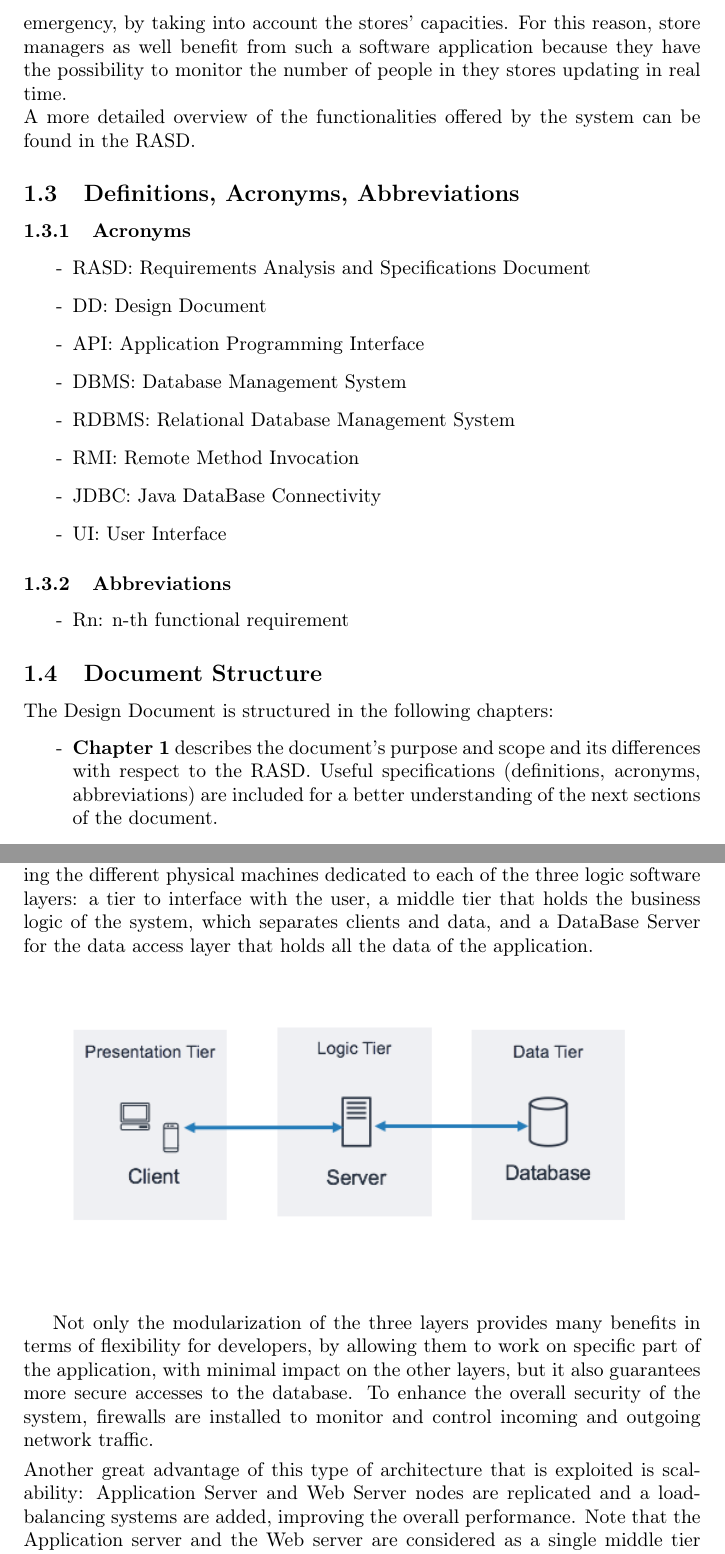
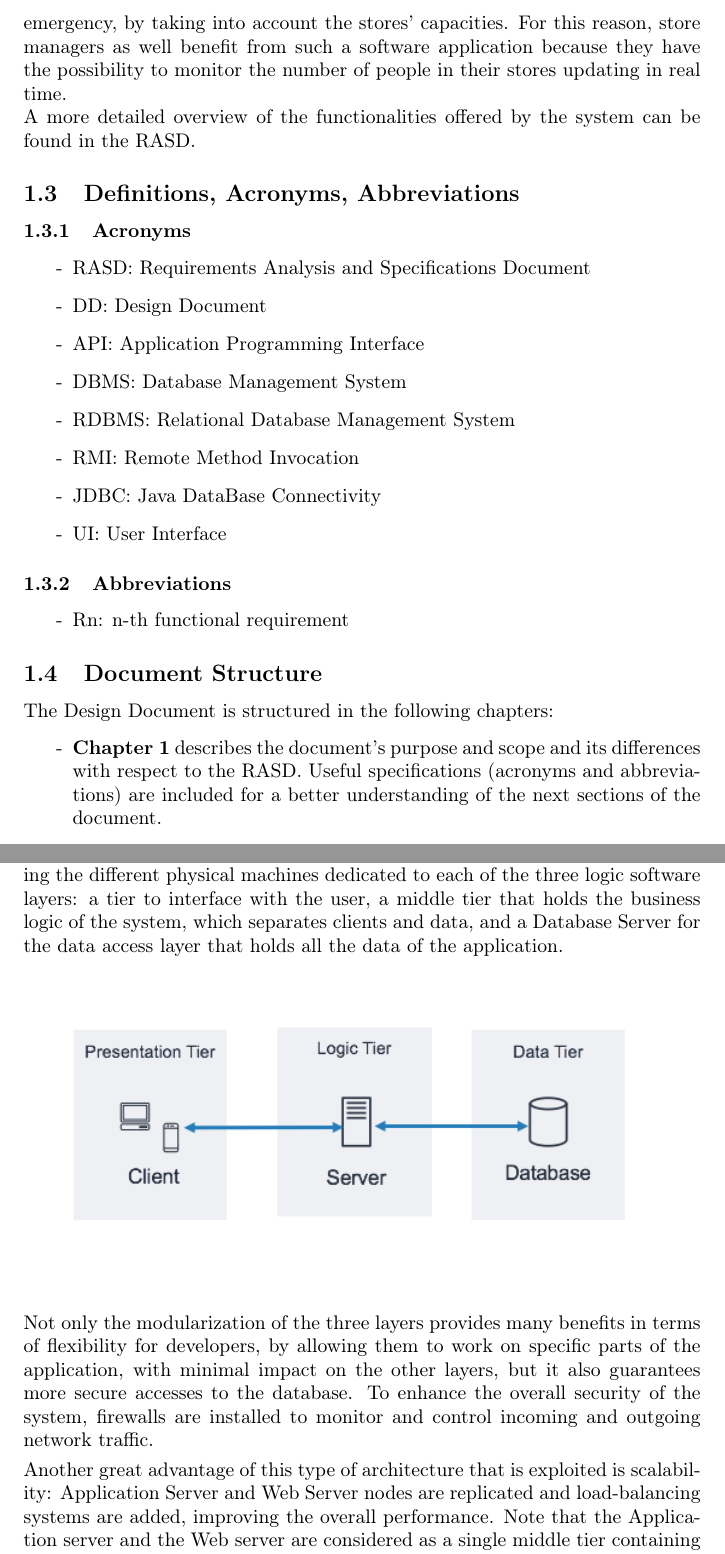
Before and after one commit to olimpiarivera/RiveraPolidori, a LaTeX document (DD/DD.tex): two parts of pages 4 and 6 of 32, joined at a grey line, cut so that both start at the same text. Compiled offline with pdfLaTeX.

Commit message:
errors correction

```diff
--- a/DD/DD.tex
+++ b/DD/DD.tex
@@ -54,7 +54,7 @@ This document represents a vehicle for stakeholders communication, as it defines
 
 \subsection{Scope}
 The CLup software application is designed to help both common users and store managers to deal with some relevant difficulties and challenges created by the coronavirus emergency. The CLup system, indeed, gives users the possibility to join virtual lines to stores and wait for their turn at home instead of standing in line outside stores. The system itself notifies users when it is time to leave to reach the store. Alternatively, thanks to the CLup application, users can choose to book visits to stores in advance, by selecting the preferred date and time slot.
- In order for the lining up mechanism to work effectively, all the users are asked to provide their expected shopping duration and the system will calculate, and eventually modify, the waiting times of the users in line by taking into account the following events: users currently in line, users currently in the store, users getting out of the line, cancelled reservations, crowdedness of stores’ departments and users’ visits’ durations. Indeed, a QR code will be generated for each user and scanned at entrances and exits by smart turnstiles, so that the system can collect and store informations about visits’ duration. The influx of people is managed by the system in an even finer way, by asking users to provide a list of product categories they intend to purchase. The system is also designed to regulate accesses to stores in order to respect restrictions imposed by the virus emergency, by taking into account the stores’ capacities. For this reason, store managers as well benefit from such a software application because they have the possibility to monitor the number of people in they stores updating in real time.\\
+ In order for the lining up mechanism to work effectively, all the users are asked to provide their expected shopping duration and the system will calculate, and eventually modify, the waiting times of the users in line by taking into account the following events: users currently in line, users currently in the store, users getting out of the line, cancelled reservations, crowdedness of stores’ departments and users’ visits’ durations. Indeed, a QR code will be generated for each user and scanned at entrances and exits by smart turnstiles, so that the system can collect and store informations about visits’ duration. The influx of people is managed by the system in an even finer way, by asking users to provide a list of product categories they intend to purchase. The system is also designed to regulate accesses to stores in order to respect restrictions imposed by the virus emergency, by taking into account the stores’ capacities. For this reason, store managers as well benefit from such a software application because they have the possibility to monitor the number of people in their stores updating in real time.\\
 A more detailed overview of the functionalities offered by the system can be found in the RASD.
 
 \subsection{Definitions, Acronyms, Abbreviations}
@@ -78,7 +78,7 @@ A more detailed overview of the functionalities offered by the system can be fou
 \subsection{Document Structure}
 The Design Document is structured in the following chapters:
 \begin{itemize}
-\item\textbf{Chapter 1} describes the document’s purpose and scope and its differences with respect to the RASD. Useful specifications (definitions, acronyms, abbreviations) are included for a better understanding of the next sections of the document.
+\item\textbf{Chapter 1} describes the document’s purpose and scope and its differences with respect to the RASD. Useful specifications (acronyms and abbreviations) are included for a better understanding of the next sections of the document.
 \item\textbf{Chapter 2} represents the core section of the document because it deals with the architectural design choices. In particular, it describes all the system's components, their interfaces, how they are distributed on physical nodes and the interactions among them. It also presents the methods provided by the component's interfaces and how they are used in different processes. Finally, chapter 2 provides a description of the selected architectural styles and patterns, together with the reasons why they have been chosen.
 \item\textbf{Chapter 3} it provides some relevant UX diagrams to further detail the interaction between users and the application presented in the RASD.
 \item\textbf{Chapter 4} identifies by which component each of the system's requirement (defined in the RASD) is satisfied.
@@ -107,15 +107,15 @@ The functionalities offered by CLup work in the following way:
 \item\textbf{Print ticket:} whenever a store manager decides to print a physical ticket, the application server will inform the database server in order for the state of the line to be correctly updated.
 \end{itemize}
 \subsection{High Level Components}
-The following figure represents an high level architecture of the system, showing the different physical machines dedicated to each of the three logic software layers: a tier to interface with the user, a middle tier that holds the business logic of the system, which separates clients and data, and a DataBase Server for the data access layer that holds all the data of the application. \\
+The following figure represents an high level architecture of the system, showing the different physical machines dedicated to each of the three logic software layers: a tier to interface with the user, a middle tier that holds the business logic of the system, which separates clients and data, and a Database Server for the data access layer that holds all the data of the application. \\
 \begin{figure}[H]
   \includegraphics[width=\linewidth]{threeTiers.png}
 
 \end{figure}
 
-Not only the modularization of the three layers provides many benefits in terms of flexibility for developers, by allowing them to work on specific part of the application, with minimal impact on the other layers, but it also guarantees more secure accesses to the database. To enhance the overall security of the system, firewalls are installed to monitor and control incoming and outgoing network traffic.
+\noindent Not only the modularization of the three layers provides many benefits in terms of flexibility for developers, by allowing them to work on specific parts of the application, with minimal impact on the other layers, but it also guarantees more secure accesses to the database. To enhance the overall security of the system, firewalls are installed to monitor and control incoming and outgoing network traffic.
 \smallskip\\
-Another great advantage of this type of architecture that is exploited is scalability: Application Server and Web Server nodes are replicated and a load-balancing systems are added, improving the overall performance. Note that the Application server and the Web server are considered as a single middle tier containing the business logic, according with the previously defined three-tier architecture. It must be remarked, however, that the Web Server is only used to provide static content (HTML pages).
+Another great advantage of this type of architecture that is exploited is scalability: Application Server and Web Server nodes are replicated and load-balancing systems are added, improving the overall performance. Note that the Application server and the Web server are considered as a single middle tier containing the business logic, according with the previously defined three-tier architecture. It must be remarked, however, that the Web Server is only used to provide static content (HTML pages).
 \smallskip\\
 Additionally, reliability and availability are also increased by the usage of a cache on the client side. Indeed, to fasten the process of store selection, the users’ mobile app stores the list of all shops, in order to avoid the connection to the Internet to retrieve the desired one. Consequentially, a mechanism able to keep data up to date is needed.
 \smallskip\\
```
Also changed, not shown: DD/DD.pdf, DD/DD.tex (2 more changed lines), 2 other files.
